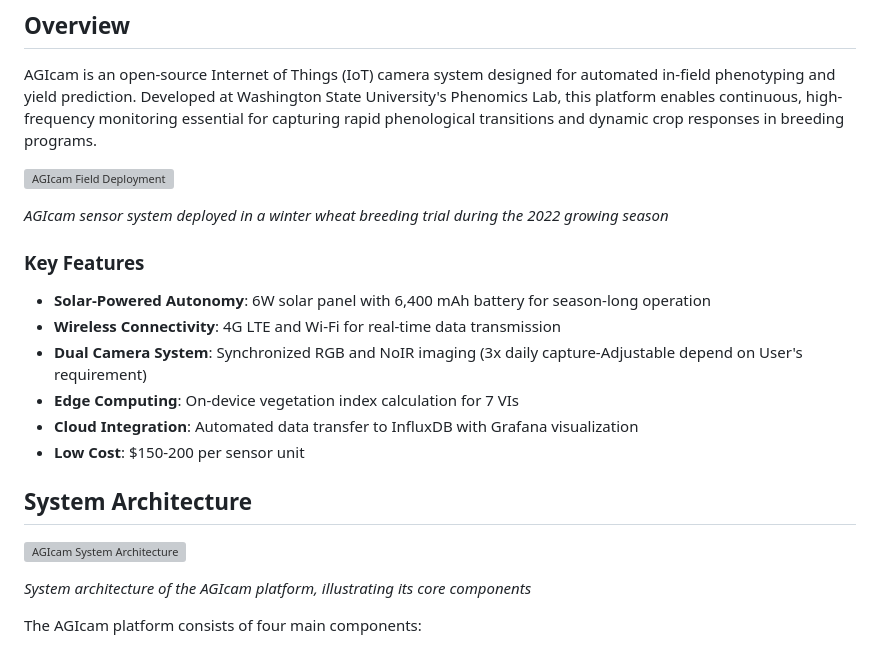
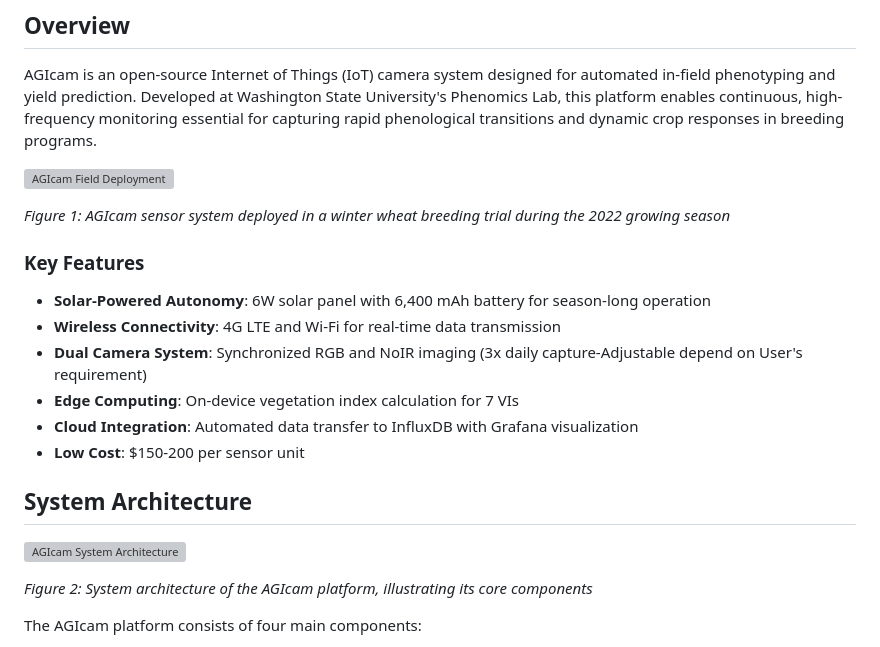
Before and after one commit to WorasitSangjan/IoT-Based-Camera-Development, a Markdown page: README.md, the part around one of its changes. Drawn GitHub-style; grey boxes are pictures that could not be loaded.

```diff
--- a/README.md
+++ b/README.md
@@ -14,5 +14,5 @@ AGIcam is an open-source Internet of Things (IoT) camera system designed for aut
 
-*AGIcam sensor system deployed in a winter wheat breeding trial during the 2022 growing season*
+*Figure 1: AGIcam sensor system deployed in a winter wheat breeding trial during the 2022 growing season*
 
 ### Key Features
 
@@ -29,5 +29,5 @@ AGIcam is an open-source Internet of Things (IoT) camera system designed for aut
 
-*System architecture of the AGIcam platform, illustrating its core components*
+*Figure 2: System architecture of the AGIcam platform, illustrating its core components*
 
 The AGIcam platform consists of four main components:
 
```
Also changed, not shown: other parts of README.md (+2 -2 lines).
